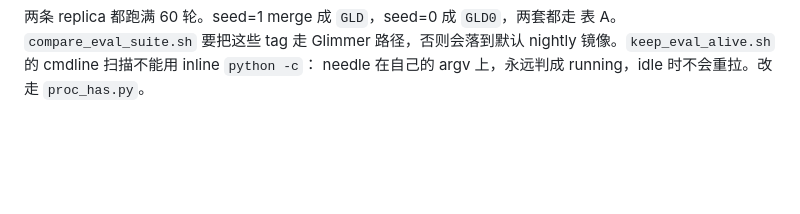
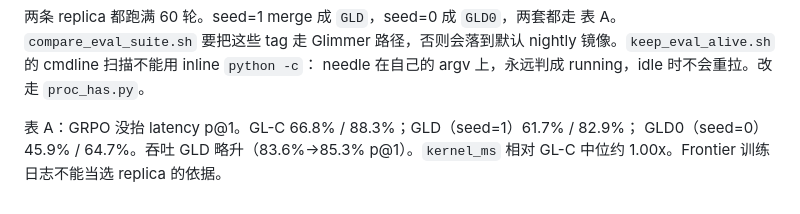
Before and after one commit to goooxu/cuTileForge, a Markdown page: docs/WORKLOG.md, the part around the change. Rendered like a GitHub page; blank space fills up the shorter version.

Commit message:
Record table-A GRPO replica scores versus GL-C
Latency p@1 went down on both seeds. kernel_ms did not move.

```diff
--- a/docs/WORKLOG.md
+++ b/docs/WORKLOG.md
@@ -2649,3 +2649,7 @@ history」允许连 stall 几次，不要第一次就放弃。
 表 A。`compare_eval_suite.sh` 要把这些 tag 走 Glimmer 路径，否则会落到默认
 nightly 镜像。`keep_eval_alive.sh` 的 cmdline 扫描不能用 inline `python -c`：
 needle 在自己的 argv 上，永远判成 running，idle 时不会重拉。改走 `proc_has.py`。
+
+表 A：GRPO 没抬 latency p@1。GL-C 66.8% / 88.3%；GLD（seed=1）61.7% / 82.9%；
+GLD0（seed=0）45.9% / 64.7%。吞吐 GLD 略升（83.6%→85.3% p@1）。`kernel_ms`
+相对 GL-C 中位约 1.00x。Frontier 训练日志不能当选 replica 的依据。
```
